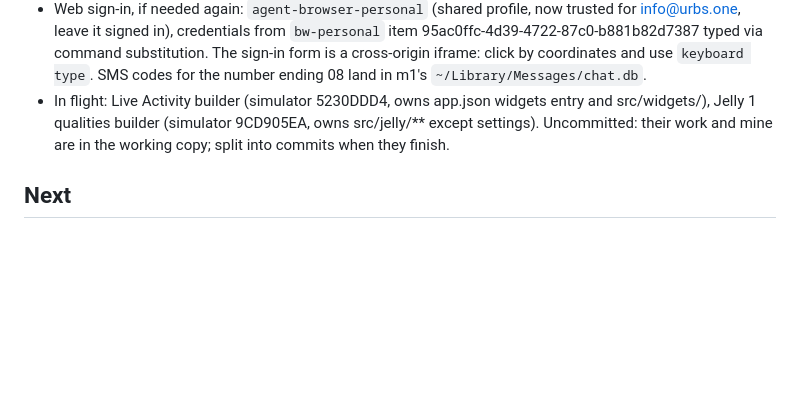
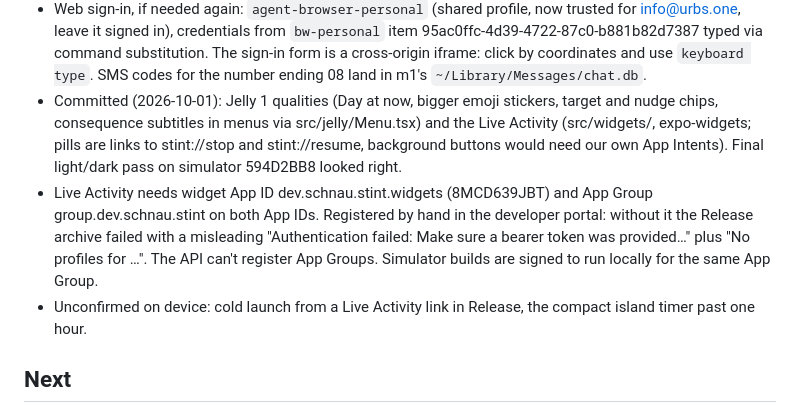
Before and after one commit to HaukeSchnau/hopwatch, a Markdown page: notes/progress.md, the part around the change. Drawn GitHub-style; blank space fills up the shorter version.

Commit message:
docs: v1 progress notes after the first TestFlight upload
Co-Authored-By: Claude Opus 5.5 (1M context) <noreply@anthropic.com>

```diff
--- a/notes/progress.md
+++ b/notes/progress.md
@@ -69,10 +69,18 @@ his phone until he moves his data over (export there, restore here).
   95ac0ffc-4d39-4722-87c0-b881b82d7387 typed via command substitution. The sign-in form
   is a cross-origin iframe: click by coordinates and use `keyboard type`. SMS codes for
   the number ending 08 land in m1's `~/Library/Messages/chat.db`.
-- In flight: Live Activity builder (simulator 5230DDD4, owns app.json widgets entry and
-  src/widgets/), Jelly 1 qualities builder (simulator 9CD905EA, owns src/jelly/** except
-  settings). Uncommitted: their work and mine are in the working copy; split into
-  commits when they finish.
+- Committed (2026-10-01): Jelly 1 qualities (Day at now, bigger emoji stickers, target and
+  nudge chips, consequence subtitles in menus via src/jelly/Menu.tsx) and the Live
+  Activity (src/widgets/, expo-widgets; pills are links to stint://stop and
+  stint://resume, background buttons would need our own App Intents). Final light/dark
+  pass on simulator 594D2BB8 looked right.
+- Live Activity needs widget App ID dev.schnau.stint.widgets (8MCD639JBT) and App Group
+  group.dev.schnau.stint on both App IDs. Registered by hand in the developer portal:
+  without it the Release archive failed with a misleading "Authentication failed: Make
+  sure a bearer token was provided…" plus "No profiles for …". The API can't register
+  App Groups. Simulator builds are signed to run locally for the same App Group.
+- Unconfirmed on device: cold launch from a Live Activity link in Release, the compact
+  island timer past one hour.
 
 ## Next
 
```
